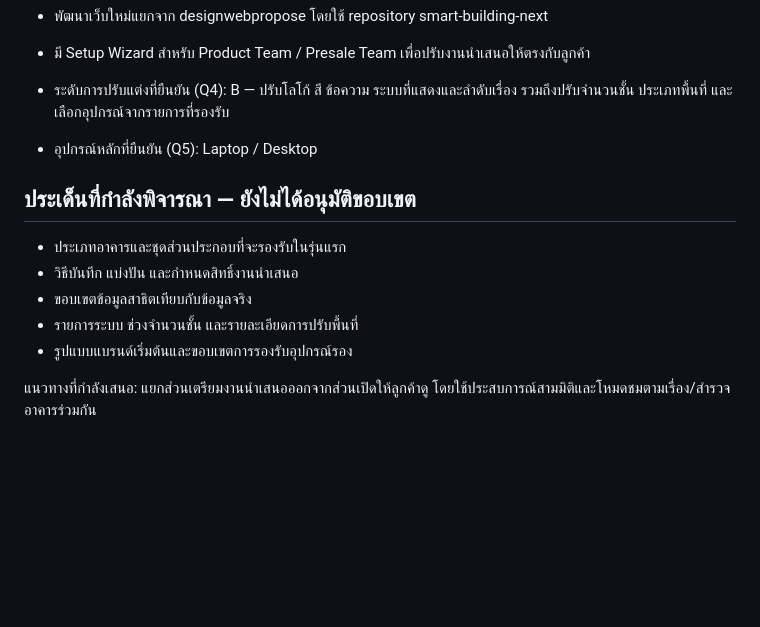
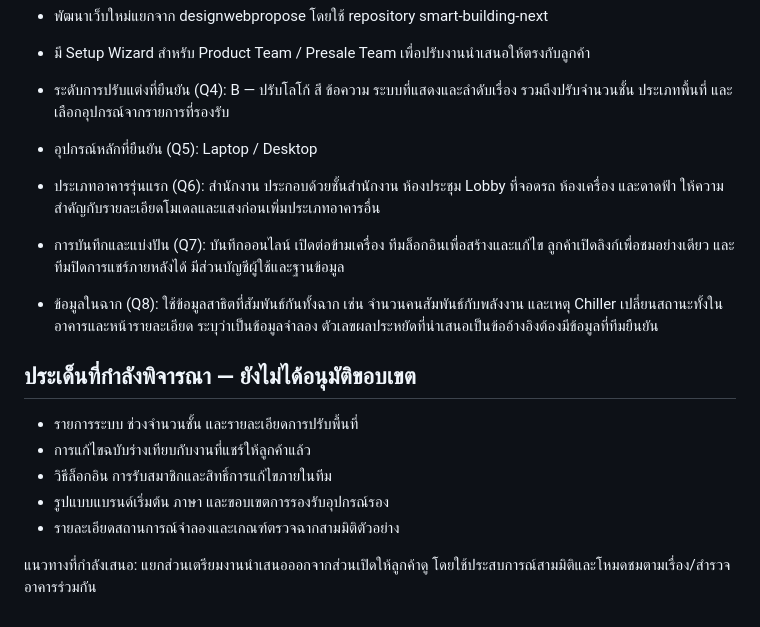
Before and after one commit to cazbabo/smart-building-next, a Markdown page: docs/design-brief.md, the part around the change. Drawn GitHub-style; blank space fills up the shorter version.

Commit message:
docs: record office scope, online sharing, and coherent demo data

```diff
--- a/docs/design-brief.md
+++ b/docs/design-brief.md
@@ -15,12 +15,16 @@
 - ระดับการปรับแต่งที่ยืนยัน (Q4): B — ปรับโลโก้ สี ข้อความ ระบบที่แสดงและลำดับเรื่อง รวมถึงปรับจำนวนชั้น ประเภทพื้นที่ และเลือกอุปกรณ์จากรายการที่รองรับ
 - อุปกรณ์หลักที่ยืนยัน (Q5): Laptop / Desktop
 
+- ประเภทอาคารรุ่นแรก (Q6): สำนักงาน ประกอบด้วยชั้นสำนักงาน ห้องประชุม Lobby ที่จอดรถ ห้องเครื่อง และดาดฟ้า ให้ความสำคัญกับรายละเอียดโมเดลและแสงก่อนเพิ่มประเภทอาคารอื่น
+- การบันทึกและแบ่งปัน (Q7): บันทึกออนไลน์ เปิดต่อข้ามเครื่อง ทีมล็อกอินเพื่อสร้างและแก้ไข ลูกค้าเปิดลิงก์เพื่อชมอย่างเดียว และทีมปิดการแชร์ภายหลังได้ มีส่วนบัญชีผู้ใช้และฐานข้อมูล
+- ข้อมูลในฉาก (Q8): ใช้ข้อมูลสาธิตที่สัมพันธ์กันทั้งฉาก เช่น จำนวนคนสัมพันธ์กับพลังงาน และเหตุ Chiller เปลี่ยนสถานะทั้งในอาคารและหน้ารายละเอียด ระบุว่าเป็นข้อมูลจำลอง ตัวเลขผลประหยัดที่นำเสนอเป็นข้ออ้างอิงต้องมีข้อมูลที่ทีมยืนยัน
+
 ## ประเด็นที่กำลังพิจารณา — ยังไม่ได้อนุมัติขอบเขต
 
-- ประเภทอาคารและชุดส่วนประกอบที่จะรองรับในรุ่นแรก
-- วิธีบันทึก แบ่งปัน และกำหนดสิทธิ์งานนำเสนอ
-- ขอบเขตข้อมูลสาธิตเทียบกับข้อมูลจริง
 - รายการระบบ ช่วงจำนวนชั้น และรายละเอียดการปรับพื้นที่
-- รูปแบบแบรนด์เริ่มต้นและขอบเขตการรองรับอุปกรณ์รอง
+- การแก้ไขฉบับร่างเทียบกับงานที่แชร์ให้ลูกค้าแล้ว
+- วิธีล็อกอิน การรับสมาชิกและสิทธิ์การแก้ไขภายในทีม
+- รูปแบบแบรนด์เริ่มต้น ภาษา และขอบเขตการรองรับอุปกรณ์รอง
+- รายละเอียดสถานการณ์จำลองและเกณฑ์ตรวจฉากสามมิติตัวอย่าง
 
 แนวทางที่กำลังเสนอ: แยกส่วนเตรียมงานนำเสนอออกจากส่วนเปิดให้ลูกค้าดู โดยใช้ประสบการณ์สามมิติและโหมดชมตามเรื่อง/สำรวจอาคารร่วมกัน
```
